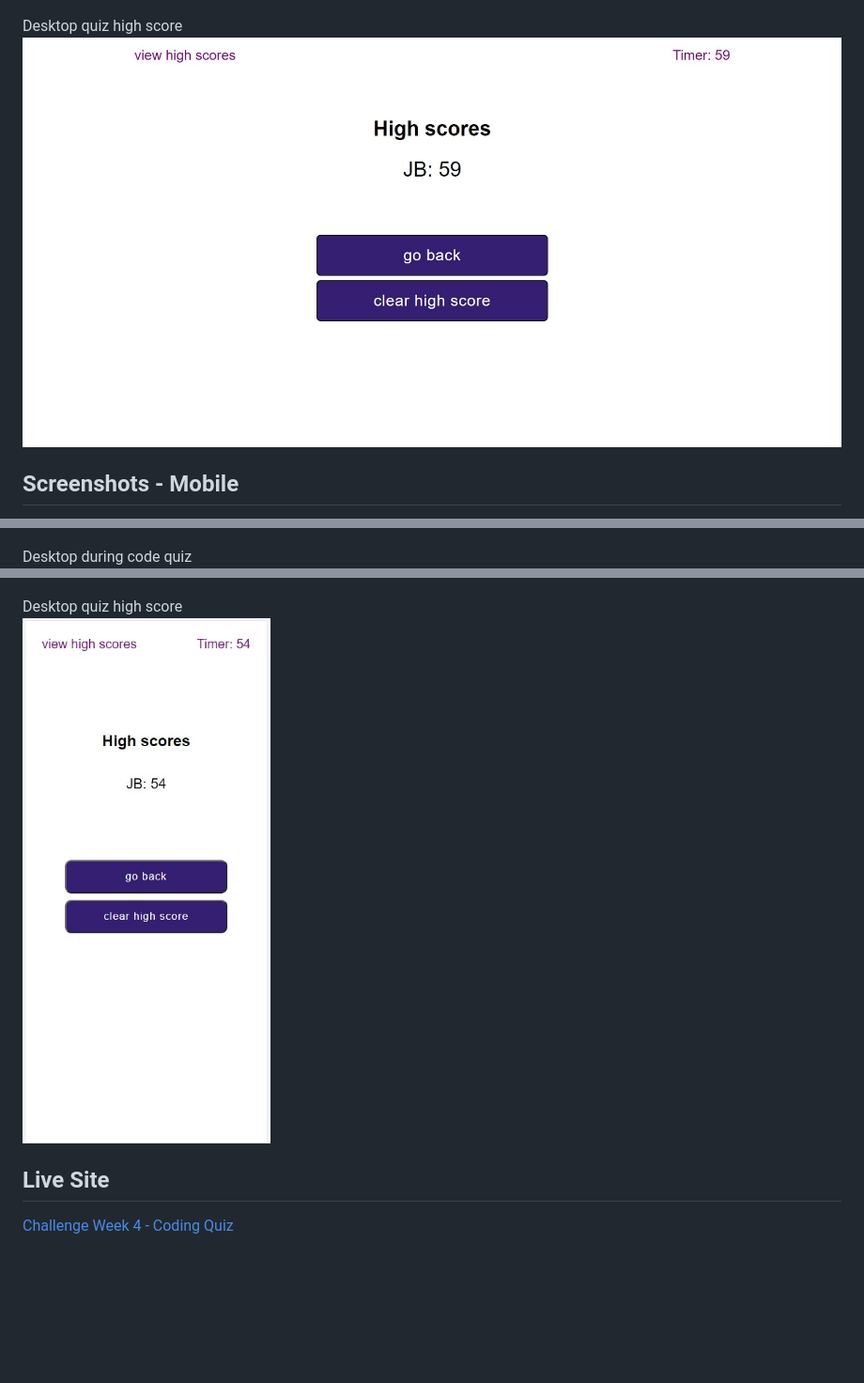
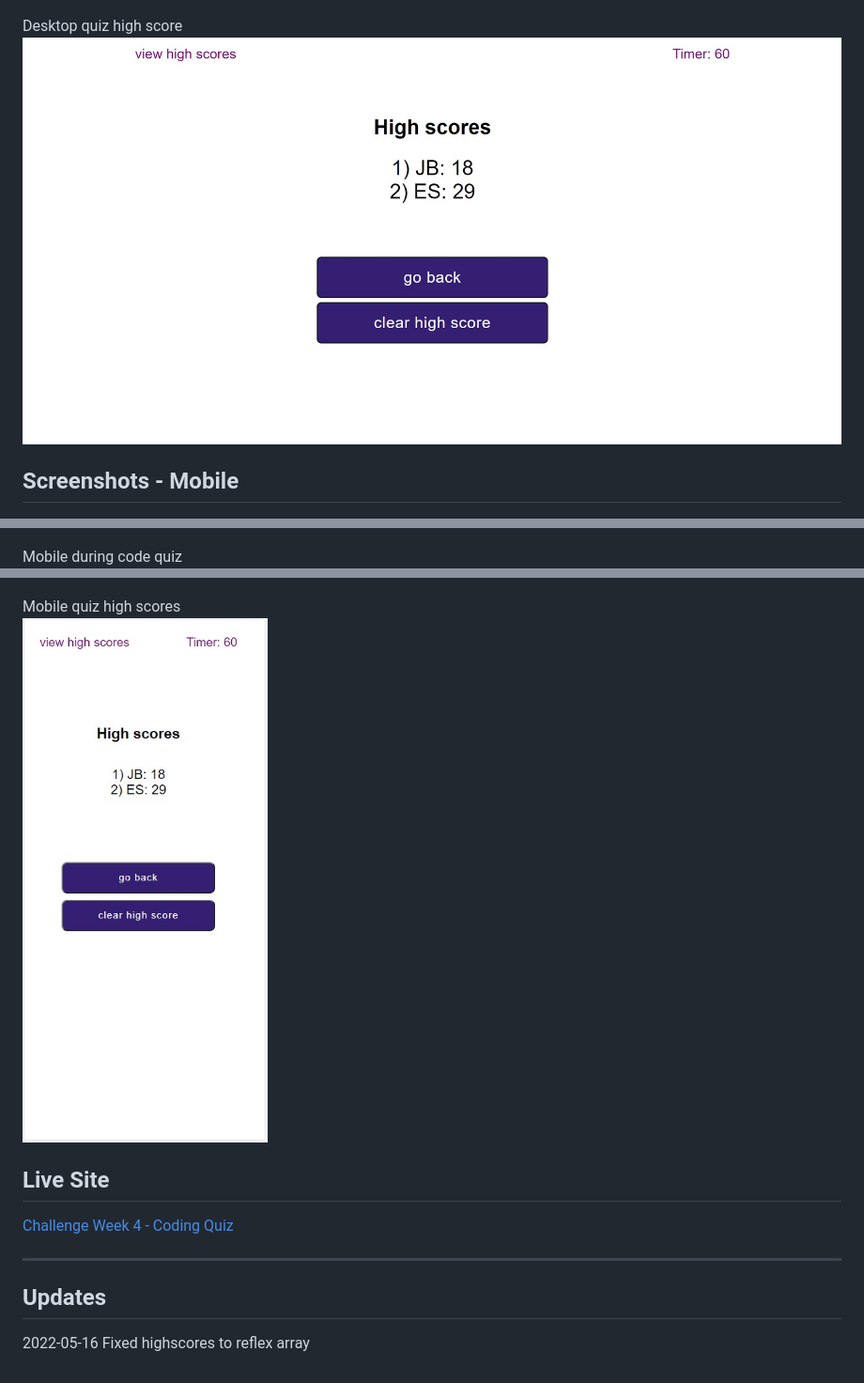
Before and after one commit to JoeBarbone/c-w4-code-quiz, a Markdown page: README.md, 3 parts joined by grey strips. Shown: that part at 94% size. GitHub-like rendering; pictures changed too: images/screenshot-desktop-highscore.jpg, images/screenshot-mobile-highscore.jpg; blank space fills up the shorter version.

```diff
--- a/README.md
+++ b/README.md
@@ -43,6 +40,6 @@ Desktop quiz high score
 Mobile main code quiz
 ![mobile code quiz main screen](images/screenshot-mobile-main.jpg)
 
-Desktop during code quiz
+Mobile during code quiz
 ![mobile during code quiz](images/screenshot-mobile-during.jpg)
 
@@ -53,9 +47,15 @@ Desktop end quiz, with high score
 ![mobile code quiz main screen](images/screenshot-mobile-end-highscore.jpg)
 
-Desktop quiz high score
+Mobile quiz high scores
 ![mobile code quiz main screen](images/screenshot-mobile-highscore.jpg)
 
 
 ## Live Site
 
 [Challenge Week 4 - Coding Quiz](https://joebarbone.github.io/c-w4-code-quiz/)
+
+---
+
+## Updates
+
+2022-05-16 Fixed highscores to reflex array
```
Also changed, not shown: other parts of README.md (+1 -7 lines).
